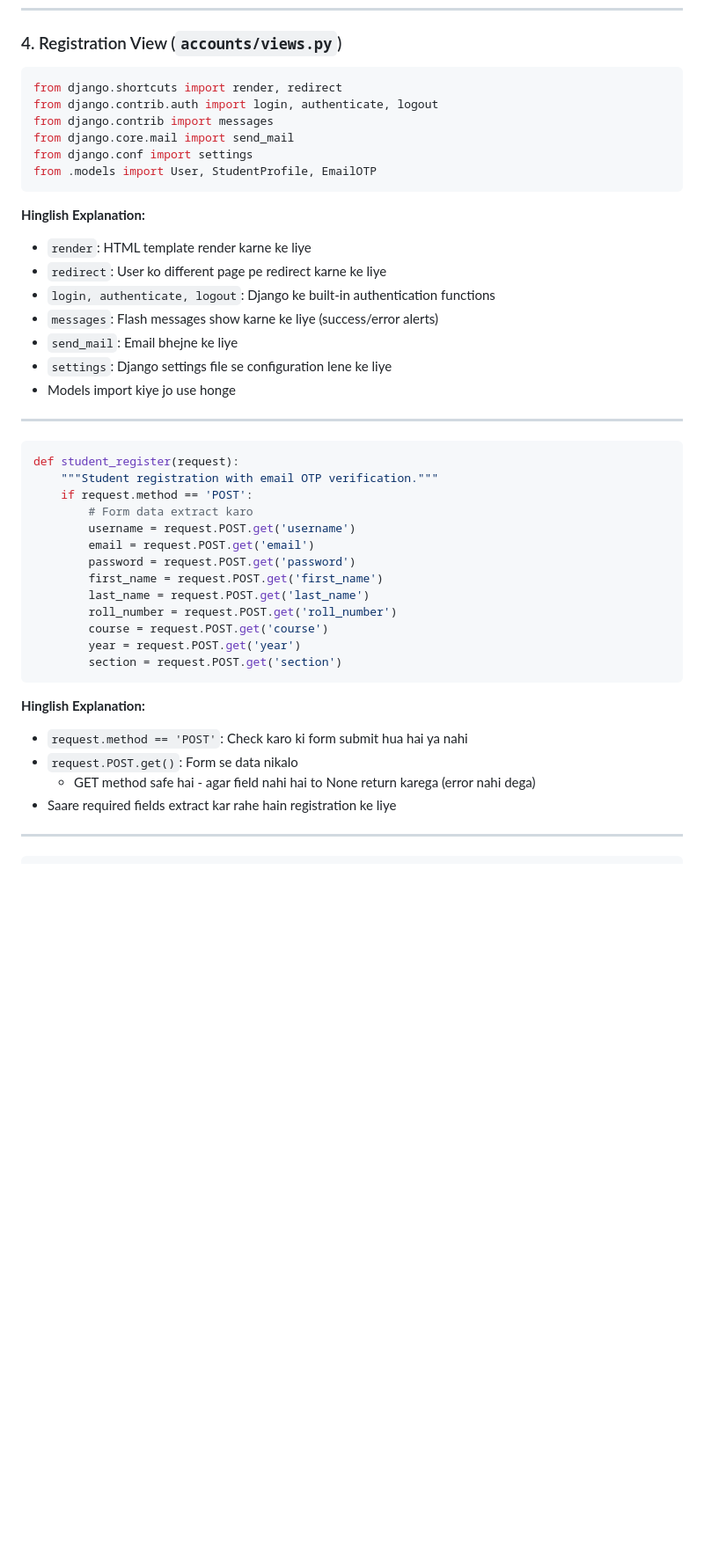
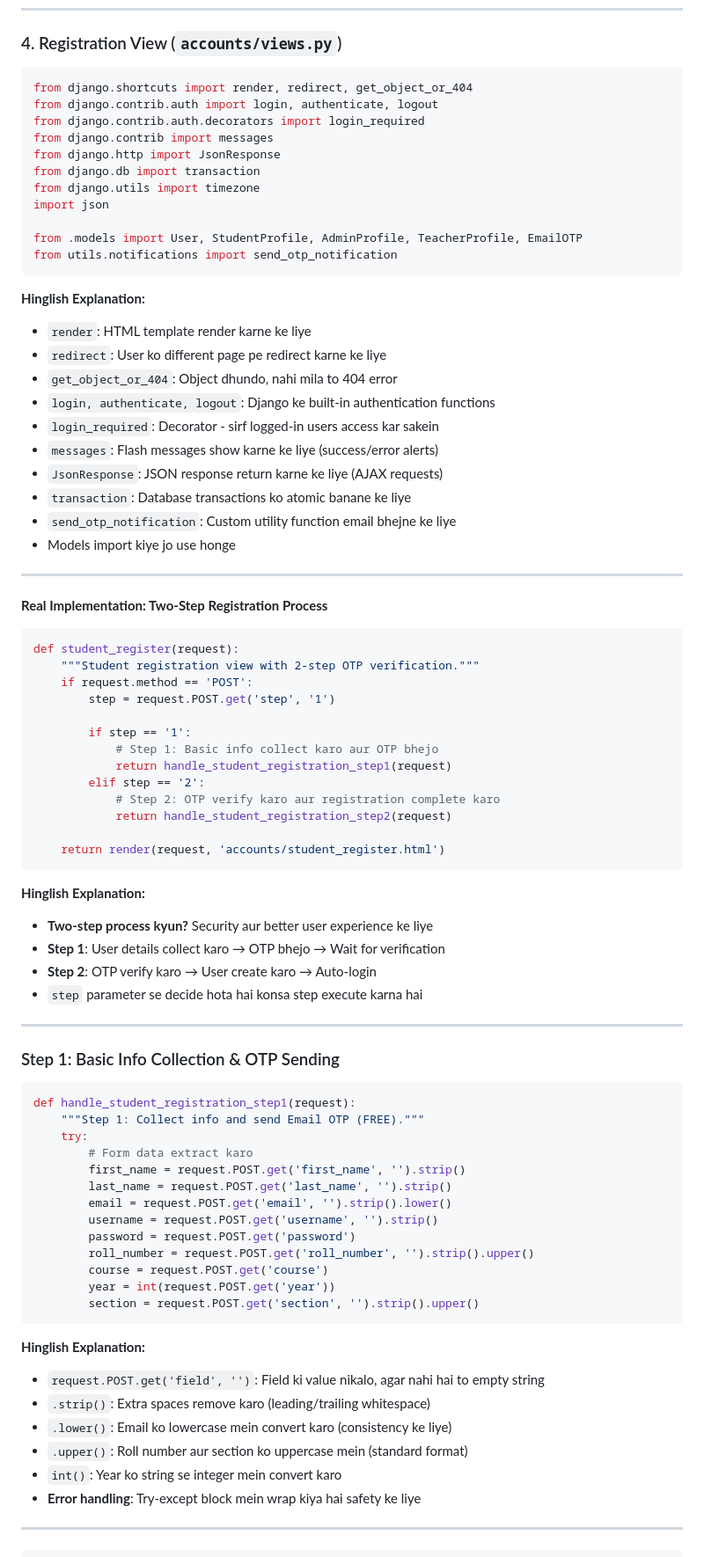
Before and after one commit to AdityaPandey-DEV/student-tracking-system, a Markdown page: PERSON_1_USER_AUTHENTICATION.md, the part around the change. Shown: that part at 88% size. Drawn GitHub-style; blank space fills up the shorter version.

Commit message:
first person file

````diff
--- a/PERSON_1_USER_AUTHENTICATION.md
+++ b/PERSON_1_USER_AUTHENTICATION.md
@@ -301,46 +301,84 @@ class EmailOTP(models.Model):
 ### 4. Registration View (`accounts/views.py`)
 
 ```python
-from django.shortcuts import render, redirect
+from django.shortcuts import render, redirect, get_object_or_404
 from django.contrib.auth import login, authenticate, logout
+from django.contrib.auth.decorators import login_required
 from django.contrib import messages
-from django.core.mail import send_mail
-from django.conf import settings
-from .models import User, StudentProfile, EmailOTP
+from django.http import JsonResponse
+from django.db import transaction
+from django.utils import timezone
+import json
+
+from .models import User, StudentProfile, AdminProfile, TeacherProfile, EmailOTP
+from utils.notifications import send_otp_notification
 ```
 
 **Hinglish Explanation:**
 - `render`: HTML template render karne ke liye
 - `redirect`: User ko different page pe redirect karne ke liye
+- `get_object_or_404`: Object dhundo, nahi mila to 404 error
 - `login, authenticate, logout`: Django ke built-in authentication functions
+- `login_required`: Decorator - sirf logged-in users access kar sakein
 - `messages`: Flash messages show karne ke liye (success/error alerts)
-- `send_mail`: Email bhejne ke liye
-- `settings`: Django settings file se configuration lene ke liye
+- `JsonResponse`: JSON response return karne ke liye (AJAX requests)
+- `transaction`: Database transactions ko atomic banane ke liye
+- `send_otp_notification`: Custom utility function email bhejne ke liye
 - Models import kiye jo use honge
 
 ---
 
+**Real Implementation: Two-Step Registration Process**
+
 ```python
 def student_register(request):
-    """Student registration with email OTP verification."""
+    """Student registration view with 2-step OTP verification."""
     if request.method == 'POST':
-        # Form data extract karo
-        username = request.POST.get('username')
-        email = request.POST.get('email')
-        password = request.POST.get('password')
-        first_name = request.POST.get('first_name')
-        last_name = request.POST.get('last_name')
-        roll_number = request.POST.get('roll_number')
-        course = request.POST.get('course')
-        year = request.POST.get('year')
-        section = request.POST.get('section')
+        step = request.POST.get('step', '1')
+
+        if step == '1':
+            # Step 1: Basic info collect karo aur OTP bhejo
+            return handle_student_registration_step1(request)
+        elif step == '2':
+            # Step 2: OTP verify karo aur registration complete karo
+            return handle_student_registration_step2(request)
+
+    return render(request, 'accounts/student_register.html')
 ```
 
 **Hinglish Explanation:**
-- `request.method == 'POST'`: Check karo ki form submit hua hai ya nahi
-- `request.POST.get()`: Form se data nikalo
-  - GET method safe hai - agar field nahi hai to None return karega (error nahi dega)
-- Saare required fields extract kar rahe hain registration ke liye
+- **Two-step process kyun?** Security aur better user experience ke liye
+- **Step 1**: User details collect karo → OTP bhejo → Wait for verification
+- **Step 2**: OTP verify karo → User create karo → Auto-login
+- `step` parameter se decide hota hai konsa step execute karna hai
+
+---
+
+### Step 1: Basic Info Collection & OTP Sending
+
+```python
+def handle_student_registration_step1(request):
+    """Step 1: Collect info and send Email OTP (FREE)."""
+    try:
+        # Form data extract karo
+        first_name = request.POST.get('first_name', '').strip()
+        last_name = request.POST.get('last_name', '').strip()
+        email = request.POST.get('email', '').strip().lower()
+        username = request.POST.get('username', '').strip()
+        password = request.POST.get('password')
+        roll_number = request.POST.get('roll_number', '').strip().upper()
+        course = request.POST.get('course')
+        year = int(request.POST.get('year'))
+        section = request.POST.get('section', '').strip().upper()
+```
+
+**Hinglish Explanation:**
+- `request.POST.get('field', '')`: Field ki value nikalo, agar nahi hai to empty string
+- `.strip()`: Extra spaces remove karo (leading/trailing whitespace)
+- `.lower()`: Email ko lowercase mein convert karo (consistency ke liye)
+- `.upper()`: Roll number aur section ko uppercase mein (standard format)
+- `int()`: Year ko string se integer mein convert karo
+- **Error handling**: Try-except block mein wrap kiya hai safety ke liye
 
 ---
 
````
